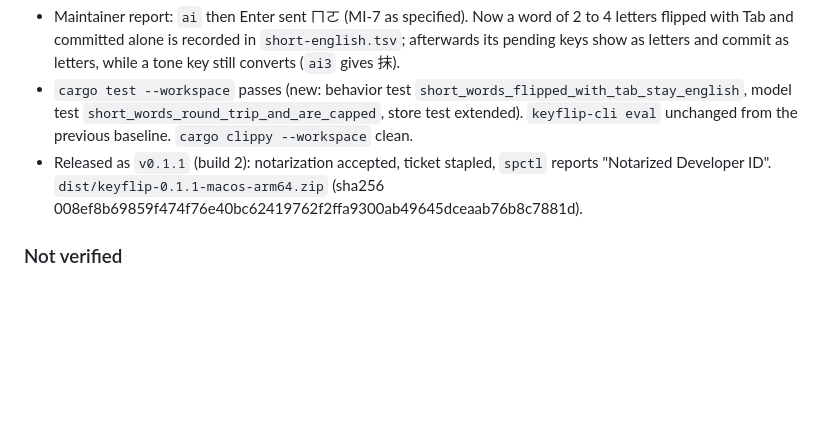
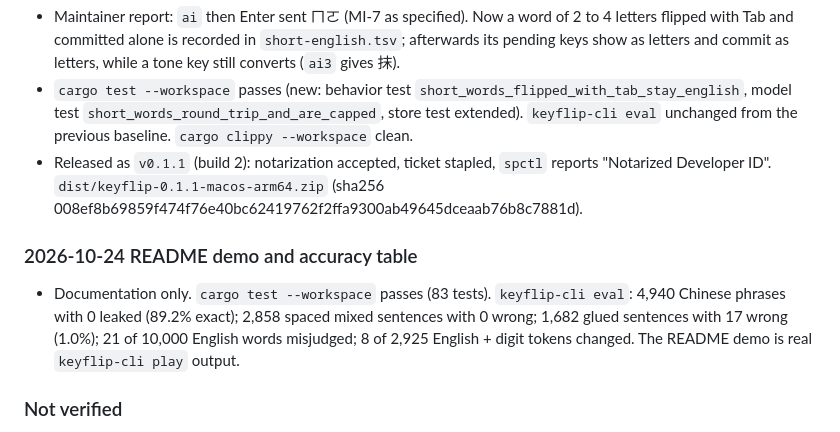
Before and after one commit to Hsiang-Tang/keyflip, a Markdown page: docs/VERIFICATION.md, the part around the change. GitHub-like rendering; blank space fills up the shorter version.

```diff
--- a/docs/VERIFICATION.md
+++ b/docs/VERIFICATION.md
@@ -276,6 +276,14 @@ python3 -I -m unittest discover -s tools -p 'test_build*.py'   # lexicon builder
   "Notarized Developer ID". `dist/keyflip-0.1.1-macos-arm64.zip`
   (sha256 008ef8b69859f474f76e40bc62419762f2ffa9300ab49645dceaab76b8c7881d).
 
+### 2026-10-24 README demo and accuracy table
+
+- Documentation only. `cargo test --workspace` passes (83 tests). `keyflip-cli eval`:
+  4,940 Chinese phrases with 0 leaked (89.2% exact); 2,858 spaced mixed sentences with
+  0 wrong; 1,682 glued sentences with 17 wrong (1.0%); 21 of 10,000 English words
+  misjudged; 8 of 2,925 English + digit tokens changed. The README demo is real
+  `keyflip-cli play` output.
+
 ### Not verified
 
 - TSF registration (`regsvr32`) and all real typing behavior (composition, candidate
```
Also changed, not shown: README.md (+46 -0 lines).
